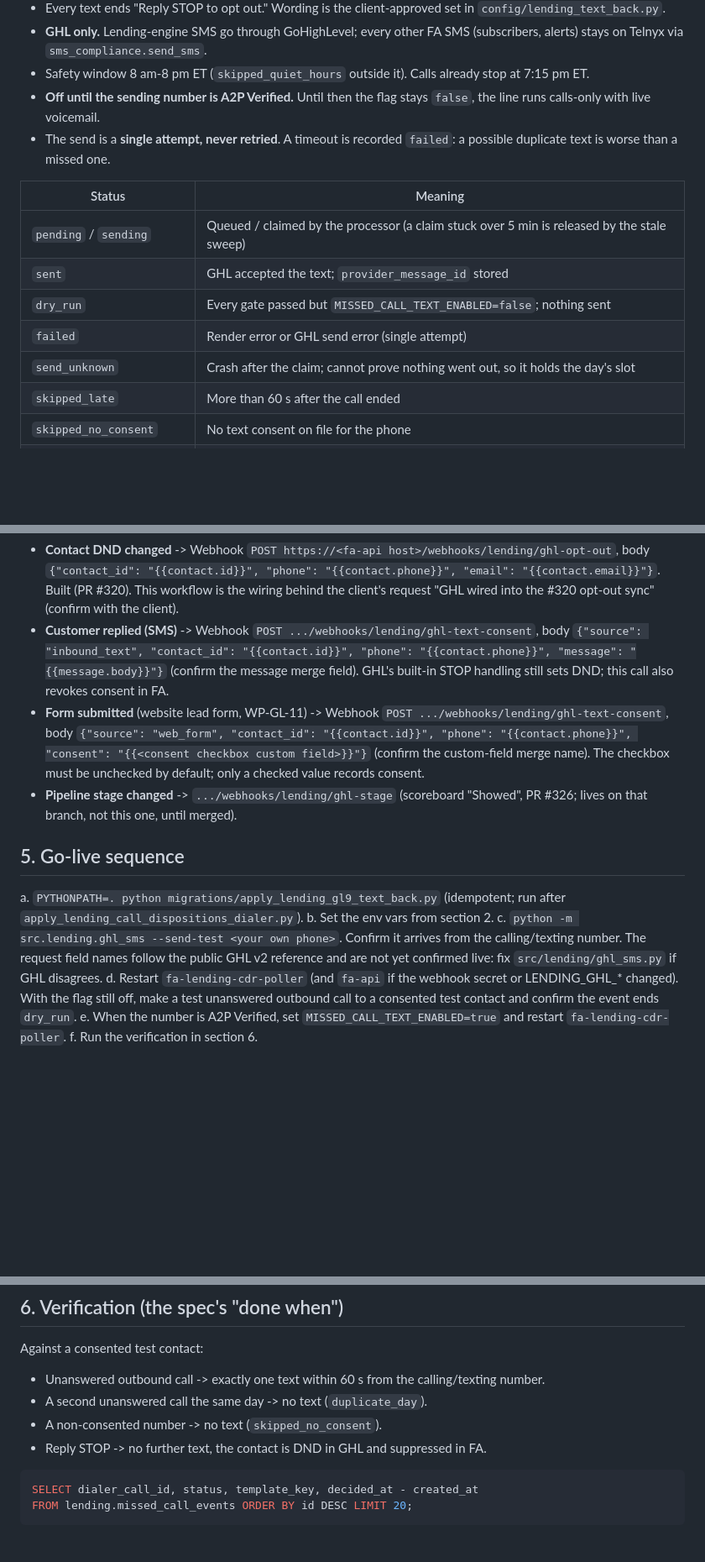
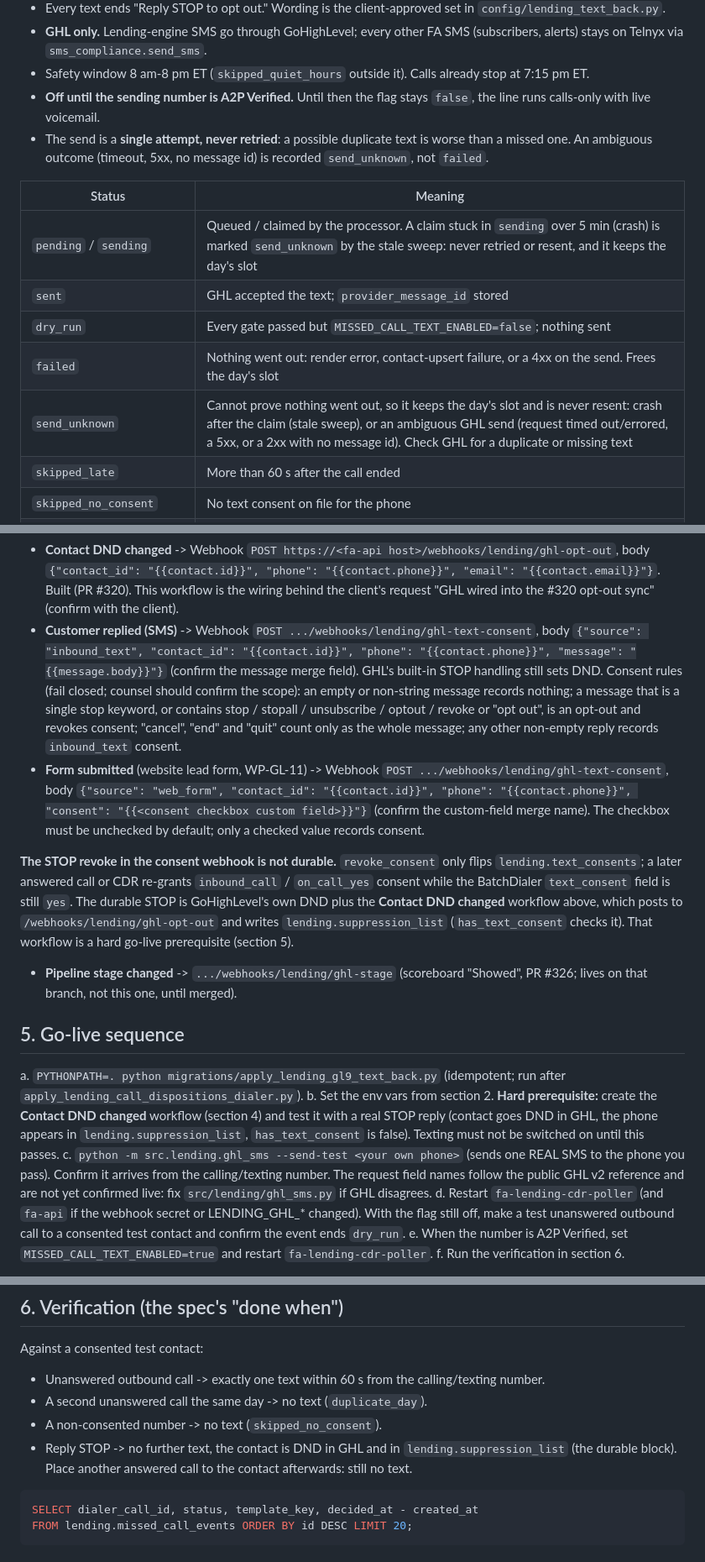
Before and after one commit to jbkcreator/Forced-action-, a Markdown page: docs/lending/text-back-runbook.md, 3 parts joined by grey strips. Shown at 84% size. Rendered like a GitHub page; blank space fills up the shorter version.

Commit message:
docs(lending): WP-GL-9 runbook corrections - send_unknown, non-durable STOP, CLAUDE.md consumer
Co-Authored-By: Claude Sonnet 5.5 <noreply@anthropic.com>

````diff
--- a/docs/lending/text-back-runbook.md
+++ b/docs/lending/text-back-runbook.md
@@ -19,15 +19,15 @@ run them. Everything below the first section is the checklist that remains once
   `sms_compliance.send_sms`.
 - Safety window 8 am-8 pm ET (`skipped_quiet_hours` outside it). Calls already stop at 7:15 pm ET.
 - **Off until the sending number is A2P Verified.** Until then the flag stays `false`, the line runs calls-only with live voicemail.
-- The send is a **single attempt, never retried**. A timeout is recorded `failed`: a possible duplicate text is worse than a missed one.
+- The send is a **single attempt, never retried**: a possible duplicate text is worse than a missed one. An ambiguous outcome (timeout, 5xx, no message id) is recorded `send_unknown`, not `failed`.
 
 | Status | Meaning |
 |---|---|
-| `pending` / `sending` | Queued / claimed by the processor (a claim stuck over 5 min is released by the stale sweep) |
+| `pending` / `sending` | Queued / claimed by the processor. A claim stuck in `sending` over 5 min (crash) is marked `send_unknown` by the stale sweep: never retried or resent, and it keeps the day's slot |
 | `sent` | GHL accepted the text; `provider_message_id` stored |
 | `dry_run` | Every gate passed but `MISSED_CALL_TEXT_ENABLED=false`; nothing sent |
-| `failed` | Render error or GHL send error (single attempt) |
-| `send_unknown` | Crash after the claim; cannot prove nothing went out, so it holds the day's slot |
+| `failed` | Nothing went out: render error, contact-upsert failure, or a 4xx on the send. Frees the day's slot |
+| `send_unknown` | Cannot prove nothing went out, so it keeps the day's slot and is never resent: crash after the claim (stale sweep), or an ambiguous GHL send (request timed out/errored, a 5xx, or a 2xx with no message id). Check GHL for a duplicate or missing text |
 | `skipped_late` | More than 60 s after the call ended |
 | `skipped_no_consent` | No text consent on file for the phone |
 | `skipped_quiet_hours` | Outside 8 am-8 pm ET |
@@ -85,18 +85,29 @@ Merge-field names below are the intended shape and must be **confirmed in the GH
   the wiring behind the client's request "GHL wired into the #320 opt-out sync" (confirm with the client).
 - **Customer replied (SMS)** -> Webhook `POST .../webhooks/lending/ghl-text-consent`, body
   `{"source": "inbound_text", "contact_id": "{{contact.id}}", "phone": "{{contact.phone}}", "message": "{{message.body}}"}`
-  (confirm the message merge field). GHL's built-in STOP handling still sets DND; this call also revokes consent in FA.
+  (confirm the message merge field). GHL's built-in STOP handling still sets DND. Consent rules (fail closed; counsel should confirm the scope):
+  an empty or non-string message records nothing; a message that is a single stop keyword, or contains stop / stopall / unsubscribe /
+  optout / revoke or "opt out", is an opt-out and revokes consent; "cancel", "end" and "quit" count only as the whole message; any
+  other non-empty reply records `inbound_text` consent.
 - **Form submitted** (website lead form, WP-GL-11) -> Webhook `POST .../webhooks/lending/ghl-text-consent`, body
   `{"source": "web_form", "contact_id": "{{contact.id}}", "phone": "{{contact.phone}}", "consent": "{{<consent checkbox custom field>}}"}`
   (confirm the custom-field merge name). The checkbox must be unchecked by default; only a checked value records consent.
+
+**The STOP revoke in the consent webhook is not durable.** `revoke_consent` only flips `lending.text_consents`; a later answered
+call or CDR re-grants `inbound_call` / `on_call_yes` consent while the BatchDialer `text_consent` field is still `yes`. The durable STOP
+is GoHighLevel's own DND plus the **Contact DND changed** workflow above, which posts to `/webhooks/lending/ghl-opt-out` and writes
+`lending.suppression_list` (`has_text_consent` checks it). That workflow is a hard go-live prerequisite (section 5).
+
 - **Pipeline stage changed** -> `.../webhooks/lending/ghl-stage` (scoreboard "Showed", PR #326; lives on that branch, not this one,
   until merged).
 
 ## 5. Go-live sequence
 
 a. `PYTHONPATH=. python migrations/apply_lending_gl9_text_back.py` (idempotent; run after `apply_lending_call_dispositions_dialer.py`).
-b. Set the env vars from section 2.
-c. `python -m src.lending.ghl_sms --send-test <your own phone>`. Confirm it arrives from the calling/texting number. The request field
+b. Set the env vars from section 2. **Hard prerequisite:** create the **Contact DND changed** workflow (section 4) and test it with a
+   real STOP reply (contact goes DND in GHL, the phone appears in `lending.suppression_list`, `has_text_consent` is false). Texting must
+   not be switched on until this passes.
+c. `python -m src.lending.ghl_sms --send-test <your own phone>` (sends one REAL SMS to the phone you pass). Confirm it arrives from the calling/texting number. The request field
    names follow the public GHL v2 reference and are not yet confirmed live: fix `src/lending/ghl_sms.py` if GHL disagrees.
 d. Restart `fa-lending-cdr-poller` (and `fa-api` if the webhook secret or LENDING_GHL_* changed). With the flag still off, make a test
    unanswered outbound call to a consented test contact and confirm the event ends `dry_run`.
@@ -119,7 +130,7 @@ Against a consented test contact:
 - Unanswered outbound call -> exactly one text within 60 s from the calling/texting number.
 - A second unanswered call the same day -> no text (`duplicate_day`).
 - A non-consented number -> no text (`skipped_no_consent`).
-- Reply STOP -> no further text, the contact is DND in GHL and suppressed in FA.
+- Reply STOP -> no further text, the contact is DND in GHL and in `lending.suppression_list` (the durable block). Place another answered call to the contact afterwards: still no text.
 
 ```sql
 SELECT dialer_call_id, status, template_key, decided_at - created_at
````
Also changed, not shown: CLAUDE.md (+2 -2 lines).
